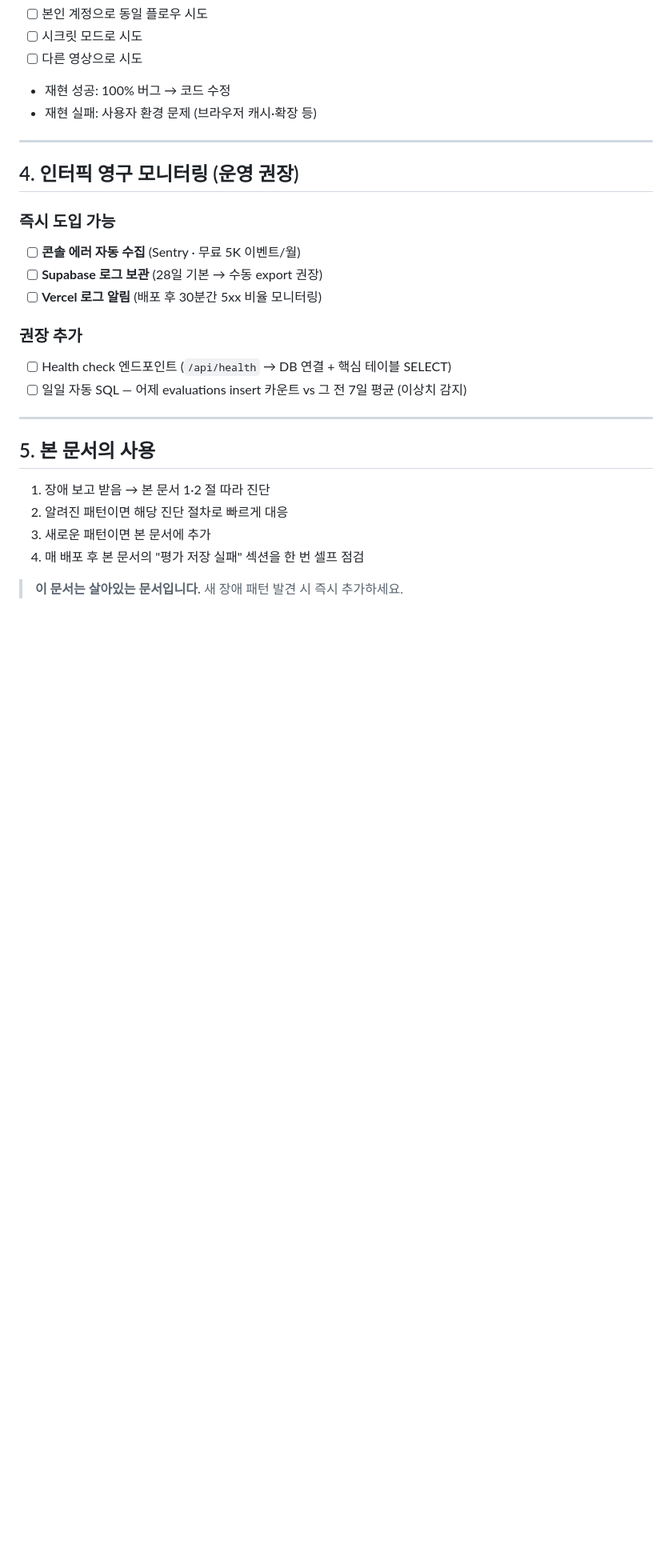
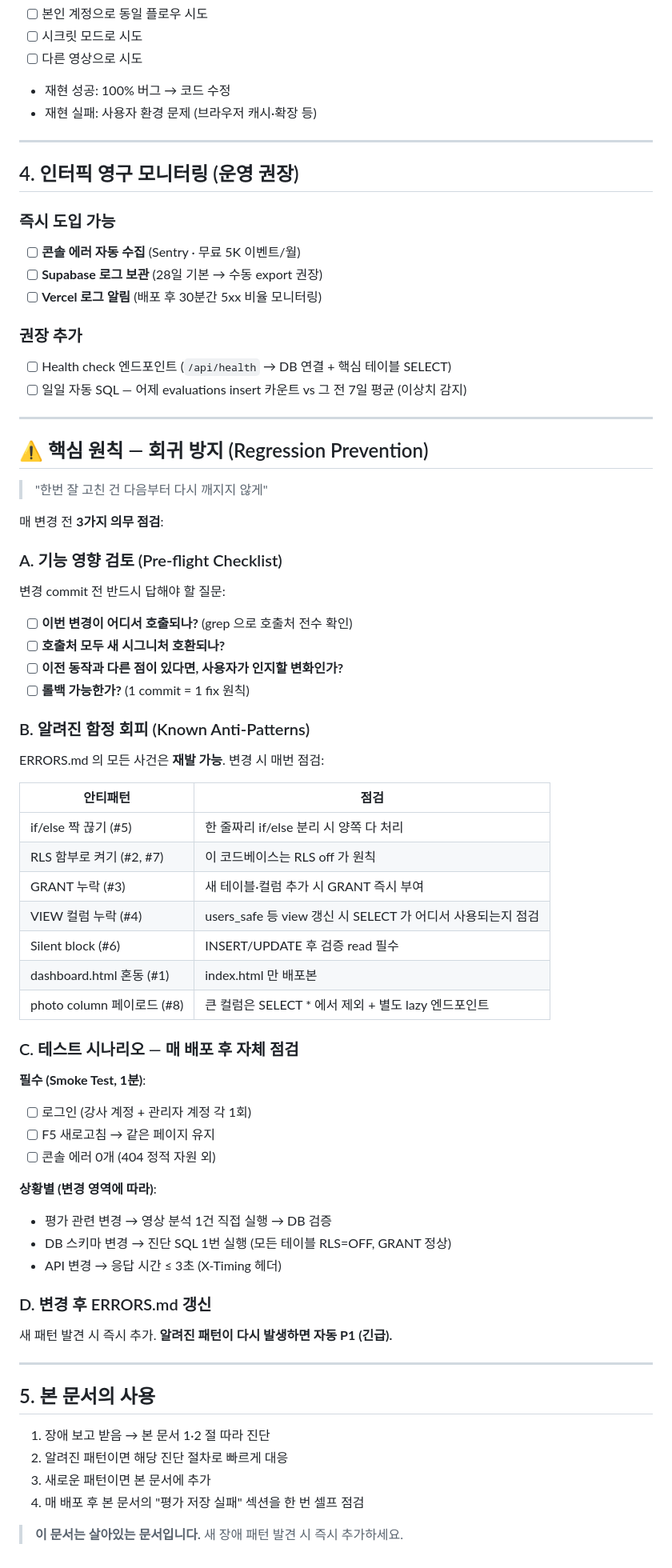
Before and after one commit to interbizai/interbiz-instructor, a Markdown page: OPERATIONS_PLAYBOOK.md, the part around the change. Shown at 80% size. Drawn GitHub-style; blank space fills up the shorter version.

```diff
--- a/OPERATIONS_PLAYBOOK.md
+++ b/OPERATIONS_PLAYBOOK.md
@@ -222,6 +222,52 @@ SELECT id, name, org_name, channel, team FROM public.users WHERE email='...';
 
 ---
 
+## ⚠ 핵심 원칙 — 회귀 방지 (Regression Prevention)
+
+> "한번 잘 고친 건 다음부터 다시 깨지지 않게"
+
+매 변경 전 **3가지 의무 점검**:
+
+### A. 기능 영향 검토 (Pre-flight Checklist)
+
+변경 commit 전 반드시 답해야 할 질문:
+- [ ] **이번 변경이 어디서 호출되나?** (grep 으로 호출처 전수 확인)
+- [ ] **호출처 모두 새 시그니처 호환되나?**
+- [ ] **이전 동작과 다른 점이 있다면, 사용자가 인지할 변화인가?**
+- [ ] **롤백 가능한가?** (1 commit = 1 fix 원칙)
+
+### B. 알려진 함정 회피 (Known Anti-Patterns)
+
+ERRORS.md 의 모든 사건은 **재발 가능**. 변경 시 매번 점검:
+
+| 안티패턴 | 점검 |
+|---|---|
+| if/else 짝 끊기 (#5) | 한 줄짜리 if/else 분리 시 양쪽 다 처리 |
+| RLS 함부로 켜기 (#2, #7) | 이 코드베이스는 RLS off 가 원칙 |
+| GRANT 누락 (#3) | 새 테이블·컬럼 추가 시 GRANT 즉시 부여 |
+| VIEW 컬럼 누락 (#4) | users_safe 등 view 갱신 시 SELECT 가 어디서 사용되는지 점검 |
+| Silent block (#6) | INSERT/UPDATE 후 검증 read 필수 |
+| dashboard.html 혼동 (#1) | index.html 만 배포본 |
+| photo column 페이로드 (#8) | 큰 컬럼은 SELECT * 에서 제외 + 별도 lazy 엔드포인트 |
+
+### C. 테스트 시나리오 — 매 배포 후 자체 점검
+
+**필수 (Smoke Test, 1분)**:
+- [ ] 로그인 (강사 계정 + 관리자 계정 각 1회)
+- [ ] F5 새로고침 → 같은 페이지 유지
+- [ ] 콘솔 에러 0개 (404 정적 자원 외)
+
+**상황별 (변경 영역에 따라)**:
+- 평가 관련 변경 → 영상 분석 1건 직접 실행 → DB 검증
+- DB 스키마 변경 → 진단 SQL 1번 실행 (모든 테이블 RLS=OFF, GRANT 정상)
+- API 변경 → 응답 시간 ≤ 3초 (X-Timing 헤더)
+
+### D. 변경 후 ERRORS.md 갱신
+
+새 패턴 발견 시 즉시 추가. **알려진 패턴이 다시 발생하면 자동 P1 (긴급).**
+
+---
+
 ## 5. 본 문서의 사용
 
 1. 장애 보고 받음 → 본 문서 1·2 절 따라 진단
```
Also changed, not shown: reports/2026-05-11_concurrent_50_users_audit.md (added, +219 -0 lines).
